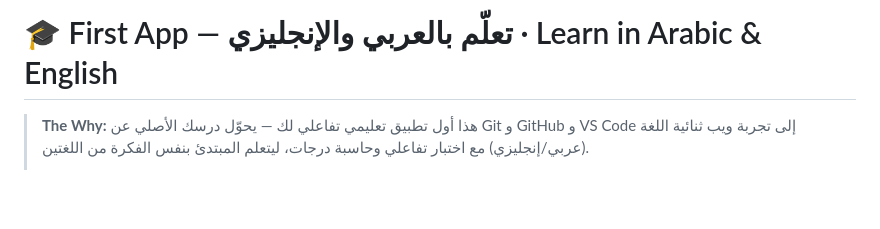
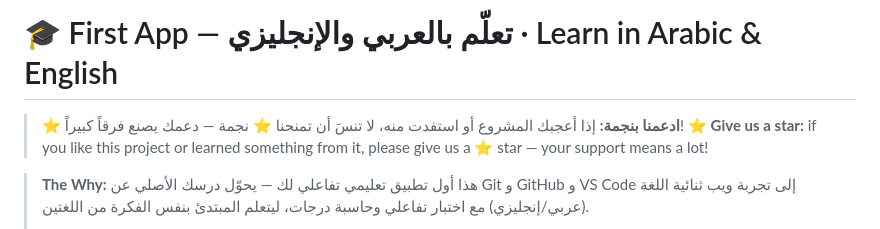
Before and after one commit to abdrabuha/first_app, a Markdown page: README.md, the part around the change. Rendered like a GitHub page; blank space fills up the shorter version.

Commit message:
docs: add bilingual star-request banner to README

```diff
--- a/README.md
+++ b/README.md
@@ -1,4 +1,7 @@
 # 🎓 First App — تعلّم بالعربي والإنجليزي · Learn in Arabic & English
+
+> ⭐ **ادعمنا بنجمة:** إذا أعجبك المشروع أو استفدت منه، لا تنسَ أن تمنحنا ⭐ نجمة — دعمك يصنع فرقاً كبيراً!
+> ⭐ **Give us a star:** if you like this project or learned something from it, please give us a ⭐ star — your support means a lot!
 
 > **The Why:** هذا أول تطبيق تعليمي تفاعلي لك — يحوّل درسك الأصلي عن Git و GitHub و VS Code إلى تجربة ويب ثنائية اللغة (عربي/إنجليزي) مع اختبار تفاعلي وحاسبة درجات، ليتعلم المبتدئ بنفس الفكرة من اللغتين.
 >
```
